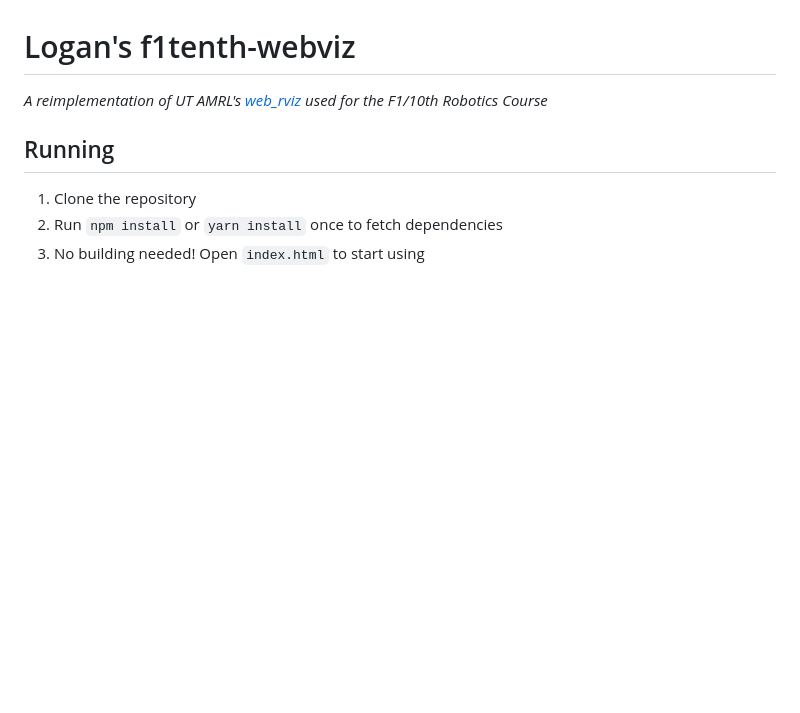
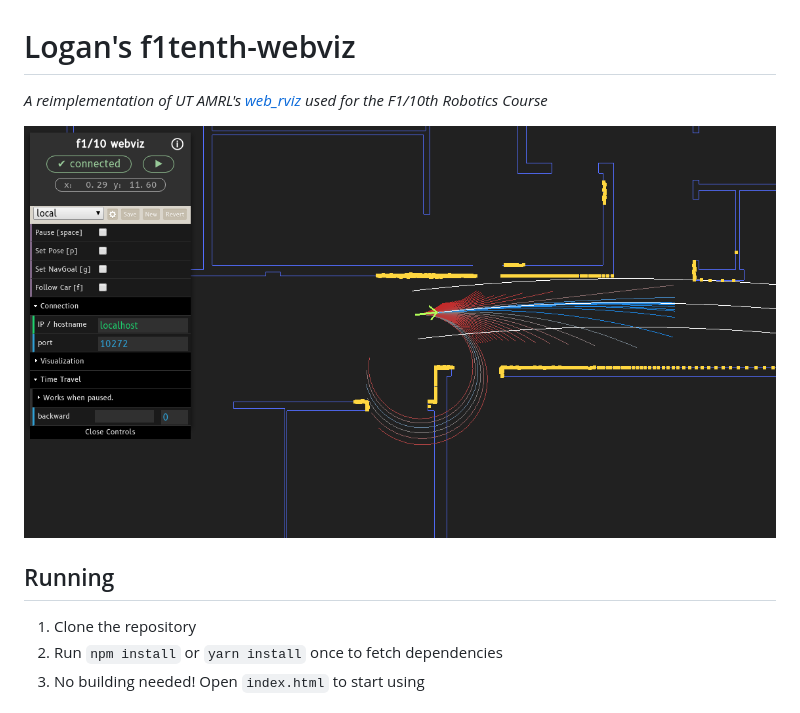
Before and after one commit to loganzartman/f1tenth-webviz, a Markdown page: README.md, the part around the change. GitHub-like rendering; pictures changed too: f1demo.png (added); blank space fills up the shorter version.

Commit message:
add example image

```diff
--- a/README.md
+++ b/README.md
@@ -1,6 +1,8 @@
 # Logan's f1tenth-webviz
 
 *A reimplementation of UT AMRL's [web_rviz][web_rviz] used for the F1/10th Robotics Course*
+
+![Sample image](f1demo.png)
 
 ## Running
 
```
